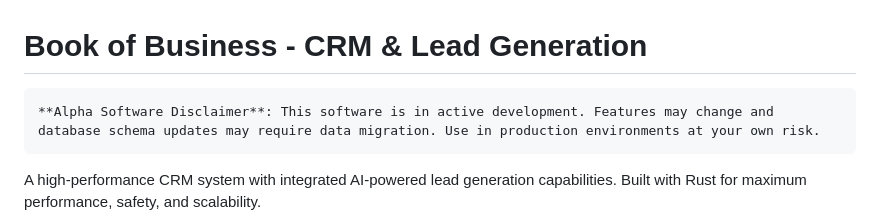
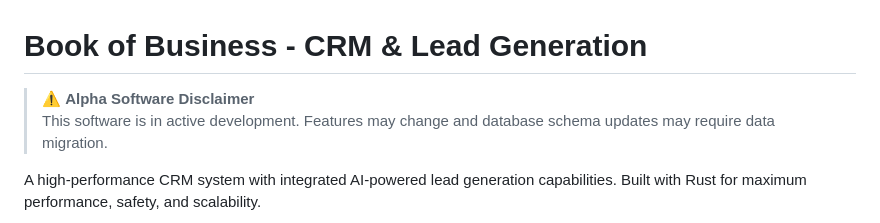
Before and after one commit to undergroundpost/docker-bob, a Markdown page: README.md, the part around the change. Drawn GitHub-style.

````diff
--- a/README.md
+++ b/README.md
@@ -1,8 +1,7 @@
 # Book of Business - CRM & Lead Generation
 
-```
-**Alpha Software Disclaimer**: This software is in active development. Features may change and database schema updates may require data migration. Use in production environments at your own risk.
-```
+> ⚠️ **Alpha Software Disclaimer**
+> This software is in active development. Features may change and database schema updates may require data migration.
 
 A high-performance CRM system with integrated AI-powered lead generation capabilities. Built with Rust for maximum performance, safety, and scalability.
 
````
